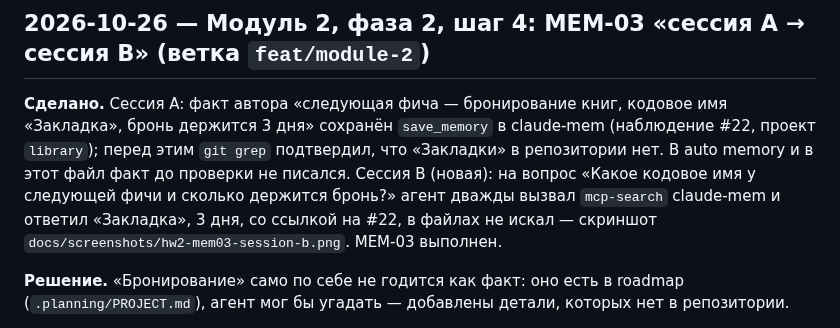
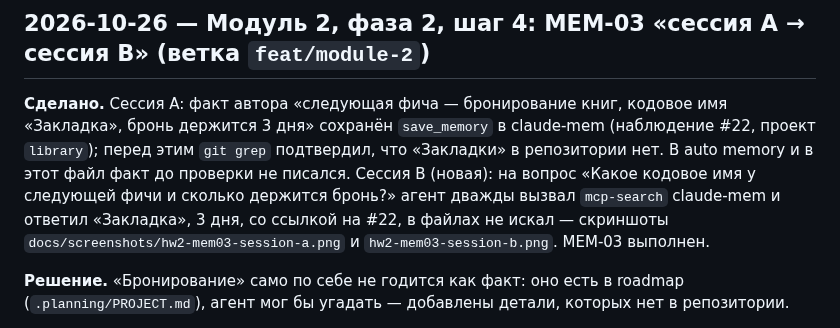
Before and after one commit to Termogaz/otus-agents-library, a Markdown page: docs/memory.md, the part around the change. Rendered like a GitHub page.

Commit message:
docs: скриншот сессии A для MEM-03

```diff
--- a/docs/memory.md
+++ b/docs/memory.md
@@ -10,7 +10,7 @@
 перед этим `git grep` подтвердил, что «Закладки» в репозитории нет. В auto memory и в этот файл
 факт до проверки не писался. Сессия B (новая): на вопрос «Какое кодовое имя у следующей фичи и
 сколько держится бронь?» агент дважды вызвал `mcp-search` claude-mem и ответил «Закладка», 3 дня,
-со ссылкой на #22, в файлах не искал — скриншот `docs/screenshots/hw2-mem03-session-b.png`.
+со ссылкой на #22, в файлах не искал — скриншоты `docs/screenshots/hw2-mem03-session-a.png` и `hw2-mem03-session-b.png`.
 MEM-03 выполнен.
 
 **Решение.** «Бронирование» само по себе не годится как факт: оно есть в roadmap
```
Also changed, not shown: docs/screenshots/hw2-mem03-session-a.png (added).
